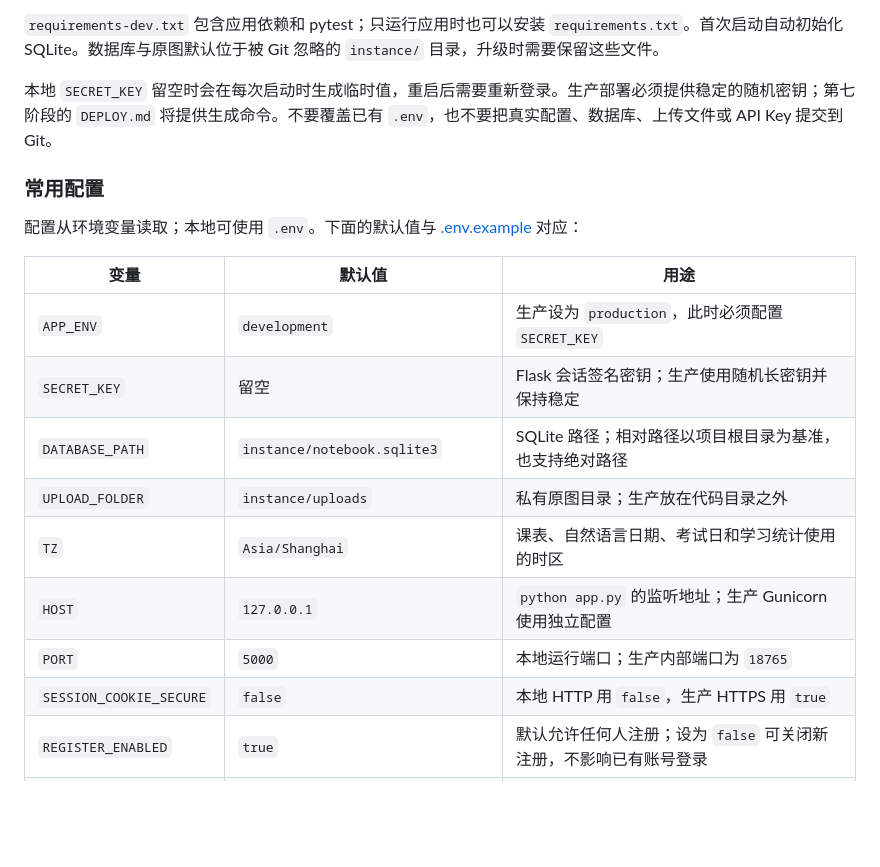
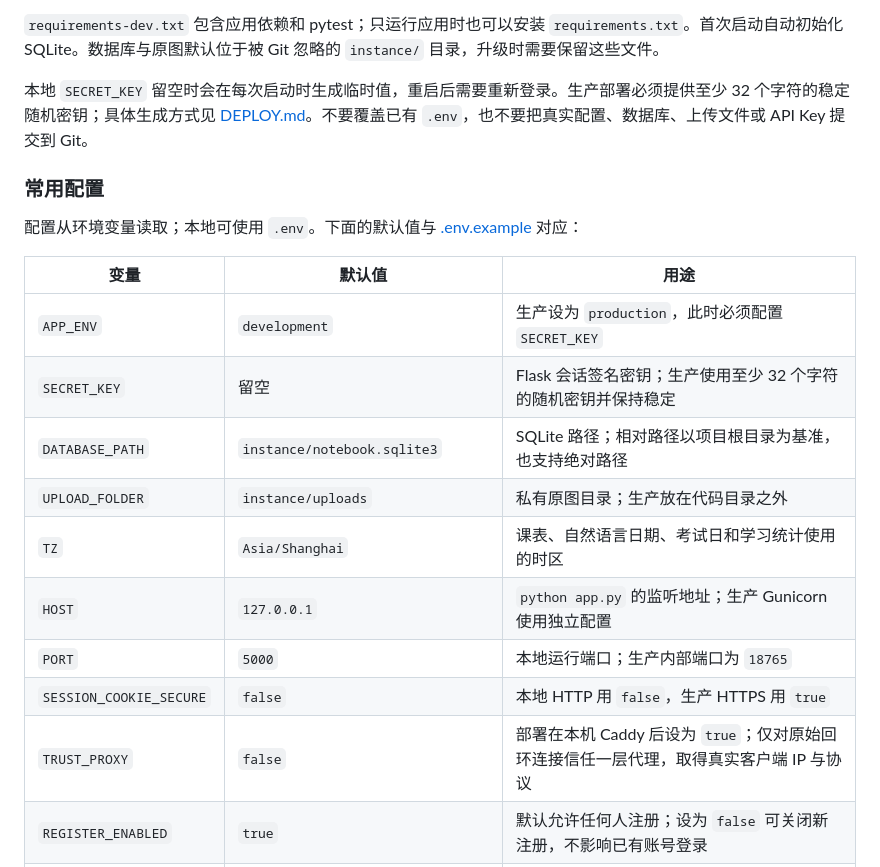
Before and after one commit to systemxthzeonxlu25-spec/Notebook-Todolist, a Markdown page: README.md, the part around one of its changes. Drawn GitHub-style; blank space fills up the shorter version.

```diff
--- a/README.md
+++ b/README.md
@@ -52,7 +52,7 @@ python app.py
 
 `requirements-dev.txt` 包含应用依赖和 pytest；只运行应用时也可以安装 `requirements.txt`。首次启动自动初始化 SQLite。数据库与原图默认位于被 Git 忽略的 `instance/` 目录，升级时需要保留这些文件。
 
-本地 `SECRET_KEY` 留空时会在每次启动时生成临时值，重启后需要重新登录。生产部署必须提供稳定的随机密钥；第七阶段的 `DEPLOY.md` 将提供生成命令。不要覆盖已有 `.env`，也不要把真实配置、数据库、上传文件或 API Key 提交到 Git。
+本地 `SECRET_KEY` 留空时会在每次启动时生成临时值，重启后需要重新登录。生产部署必须提供至少 32 个字符的稳定随机密钥；具体生成方式见 [DEPLOY.md](DEPLOY.md)。不要覆盖已有 `.env`，也不要把真实配置、数据库、上传文件或 API Key 提交到 Git。
 
 ### 常用配置
 
@@ -61,13 +61,14 @@ python app.py
 | 变量 | 默认值 | 用途 |
 | --- | --- | --- |
 | `APP_ENV` | `development` | 生产设为 `production`，此时必须配置 `SECRET_KEY` |
-| `SECRET_KEY` | 留空 | Flask 会话签名密钥；生产使用随机长密钥并保持稳定 |
+| `SECRET_KEY` | 留空 | Flask 会话签名密钥；生产使用至少 32 个字符的随机密钥并保持稳定 |
 | `DATABASE_PATH` | `instance/notebook.sqlite3` | SQLite 路径；相对路径以项目根目录为基准，也支持绝对路径 |
 | `UPLOAD_FOLDER` | `instance/uploads` | 私有原图目录；生产放在代码目录之外 |
 | `TZ` | `Asia/Shanghai` | 课表、自然语言日期、考试日和学习统计使用的时区 |
 | `HOST` | `127.0.0.1` | `python app.py` 的监听地址；生产 Gunicorn 使用独立配置 |
 | `PORT` | `5000` | 本地运行端口；生产内部端口为 `18765` |
 | `SESSION_COOKIE_SECURE` | `false` | 本地 HTTP 用 `false`，生产 HTTPS 用 `true` |
+| `TRUST_PROXY` | `false` | 部署在本机 Caddy 后设为 `true`；仅对原始回环连接信任一层代理，取得真实客户端 IP 与协议 |
 | `REGISTER_ENABLED` | `true` | 默认允许任何人注册；设为 `false` 可关闭新注册，不影响已有账号登录 |
 | `MAX_CONTENT_LENGTH` | `16777216` | HTTP 请求体上限，默认 16 MiB；具体文本、图片接口另有更小限制 |
 | `AI_ALLOWED_HOSTS` | `api.deepseek.com,api.openai.com` | 管理员允许的 AI 服务域名，逗号分隔；不填写密钥或 URL 路径 |
```
Also changed, not shown: other parts of README.md (+8 -5 lines), DEPLOY.md (added, +448 -0 lines).
